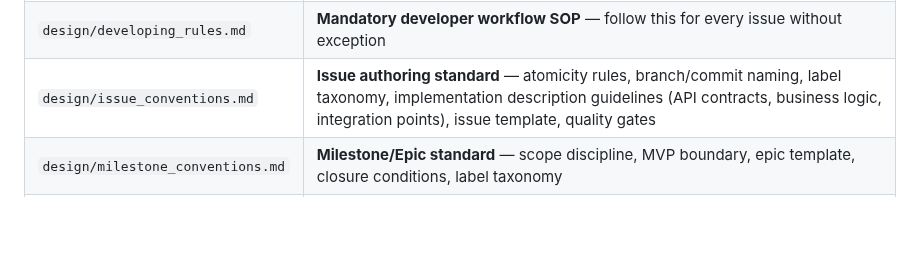
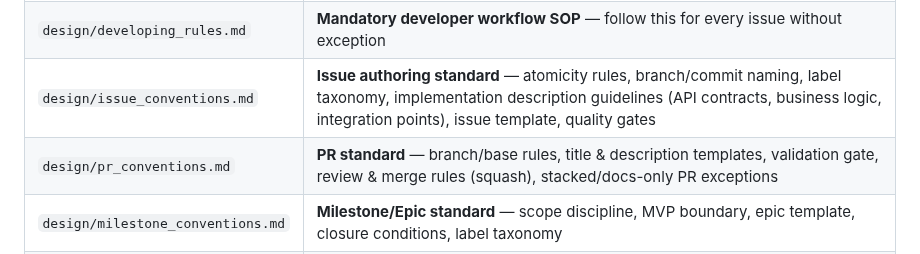
Before and after one commit to NoaMcDa/Fantastic, a Markdown page: CLAUDE.md, the part around the change. Rendered like a GitHub page; blank space fills up the shorter version.

```diff
--- a/CLAUDE.md
+++ b/CLAUDE.md
@@ -15,6 +15,7 @@ All design decisions are documented in `design/`. Read these before making archi
 | `design/tasks.md` | **Master task list** — all work broken into atomic subtasks, ordered by priority and dependency |
 | `design/developing_rules.md` | **Mandatory developer workflow SOP** — follow this for every issue without exception |
 | `design/issue_conventions.md` | **Issue authoring standard** — atomicity rules, branch/commit naming, label taxonomy, implementation description guidelines (API contracts, business logic, integration points), issue template, quality gates |
+| `design/pr_conventions.md` | **PR standard** — branch/base rules, title & description templates, validation gate, review & merge rules (squash), stacked/docs-only PR exceptions |
 | `design/milestone_conventions.md` | **Milestone/Epic standard** — scope discipline, MVP boundary, epic template, closure conditions, label taxonomy |
 | `design/mvp.md` | MVP scope — 5 must-ship features, build order, success metrics, what is deferred |
 | `design/architecture.md` | Layer model, Isar schemas, Riverpod provider hierarchy, OCR pipeline, data flow, routing |
```
Also changed, not shown: design/pr_conventions.md (added, +220 -0 lines).
